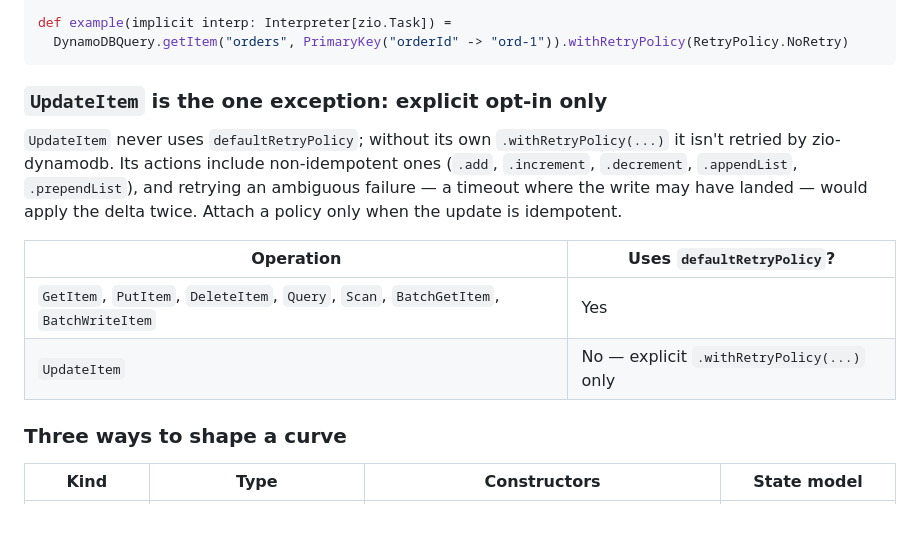
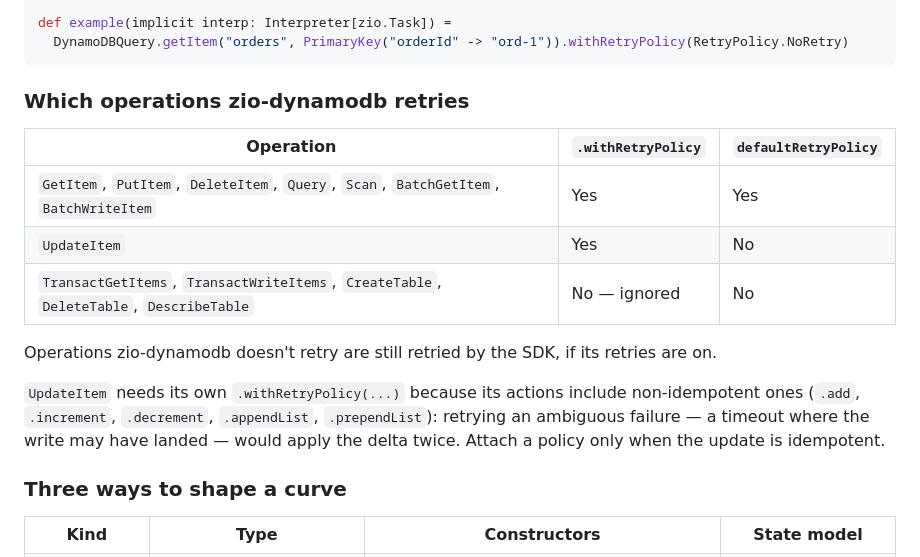
Before and after one commit to zio/zio-dynamodb, a Markdown page: docs/reference/retries.md, the part around the change. Drawn GitHub-style; blank space fills up the shorter version.

Commit message:
List which operations zio-dynamodb retries

````diff
--- a/docs/reference/retries.md
+++ b/docs/reference/retries.md
@@ -156,18 +156,20 @@ def example(implicit interp: Interpreter[zio.Task]) =
   DynamoDBQuery.getItem("orders", PrimaryKey("orderId" -> "ord-1")).withRetryPolicy(RetryPolicy.NoRetry)
 ```
 
-### `UpdateItem` is the one exception: explicit opt-in only
+### Which operations zio-dynamodb retries
 
-`UpdateItem` never uses `defaultRetryPolicy`; without its own `.withRetryPolicy(...)` it isn't
-retried by zio-dynamodb. Its actions include non-idempotent ones (`.add`, `.increment`,
-`.decrement`, `.appendList`, `.prependList`), and retrying an ambiguous failure — a timeout where
-the write may have landed — would apply the delta twice. Attach a policy only when the update is
-idempotent.
+| Operation | `.withRetryPolicy` | `defaultRetryPolicy` |
+|---|---|---|
+| `GetItem`, `PutItem`, `DeleteItem`, `Query`, `Scan`, `BatchGetItem`, `BatchWriteItem` | Yes | Yes |
+| `UpdateItem` | Yes | No |
+| `TransactGetItems`, `TransactWriteItems`, `CreateTable`, `DeleteTable`, `DescribeTable` | No — ignored | No |
 
-| Operation | Uses `defaultRetryPolicy`? |
-|---|---|
-| `GetItem`, `PutItem`, `DeleteItem`, `Query`, `Scan`, `BatchGetItem`, `BatchWriteItem` | Yes |
-| `UpdateItem` | No — explicit `.withRetryPolicy(...)` only |
+Operations zio-dynamodb doesn't retry are still retried by the SDK, if its retries are on.
+
+`UpdateItem` needs its own `.withRetryPolicy(...)` because its actions include non-idempotent
+ones (`.add`, `.increment`, `.decrement`, `.appendList`, `.prependList`): retrying an ambiguous
+failure — a timeout where the write may have landed — would apply the delta twice. Attach a
+policy only when the update is idempotent.
 
 ### Three ways to shape a curve
 
````
Also changed, not shown: 2 other files.
